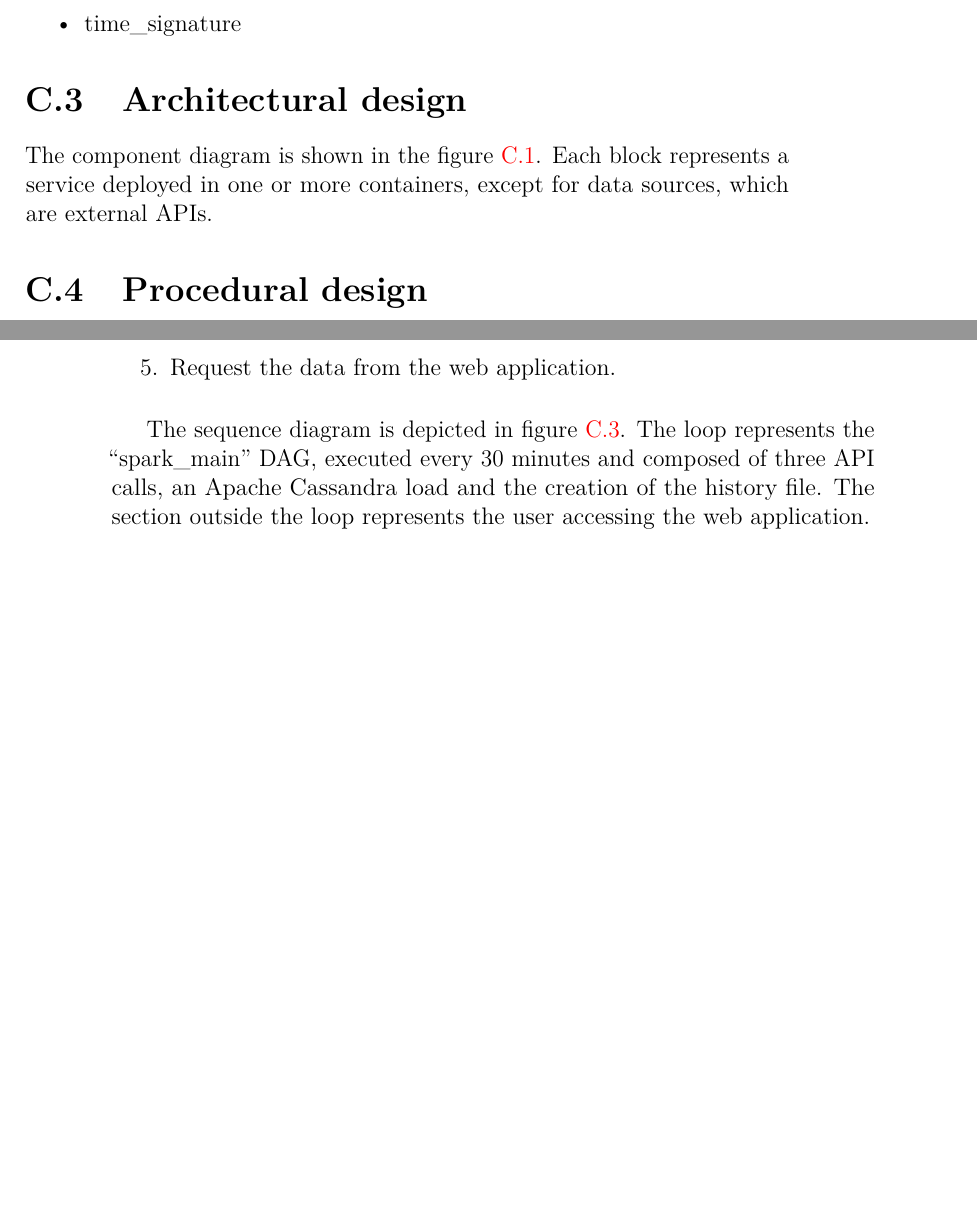
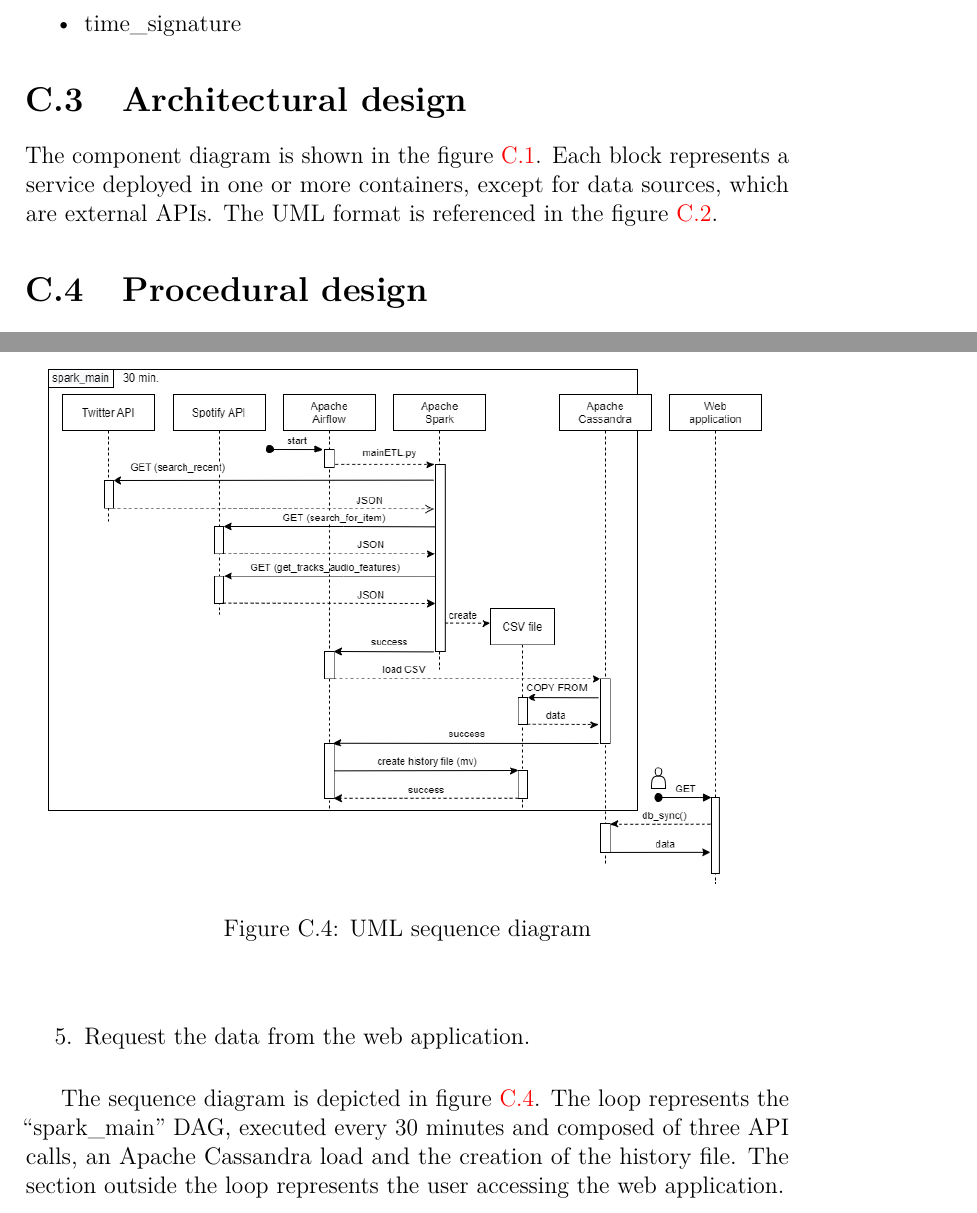
Before and after one commit to AdrianRiesco/Masters-Thesis-on-Big-Data, a LaTeX thesis (doc/memoria.tex, which reads doc/tex/C_Design.tex): two parts of pages 71 and 72 of 87 before the commit and two parts of pages 71 and 73 of 87 after it, joined at a grey line, cut so that both start at the same text, the shorter picture padded with empty space. Compiled offline with pdfLaTeX.

Commit message:
UML diagrams added

```diff
--- a/doc/tex/C_Design.tex
+++ b/doc/tex/C_Design.tex
@@ -264,6 +264,6 @@
 \end{itemize}
 
 \section{Architectural design}
-\nonzeroparskip The component diagram is shown in the figure~\ref{component-diagram}. Each block represents a service deployed in one or more containers, except for data sources, which are external APIs.
+\nonzeroparskip The component diagram is shown in the figure~\ref{component-diagram}. Each block represents a service deployed in one or more containers, except for data sources, which are external APIs. The UML format is referenced in the figure~\ref{component-diagram-flowchart}.
 
 \figuraNormalSinMarco{0.22}{img/component-diagram}{Component diagram}{component-diagram}{}
@@ -282,3 +284,4 @@
 
 \nonzeroparskip The sequence diagram is depicted in figure~\ref{sequence-diagram-flowchart}. The loop represents the ``spark\_main'' DAG, executed every 30 minutes and composed of three API calls, an Apache Cassandra load and the creation of the history file. The section outside the loop represents the user accessing the web application.
 
+\figuraNormalSinMarco{0.46}{img/sequence-diagram-flowchart}{UML sequence diagram}{sequence-diagram-flowchart}{}
```
Also changed, not shown: doc/tex/C_Design.tex (5 more changed lines).
